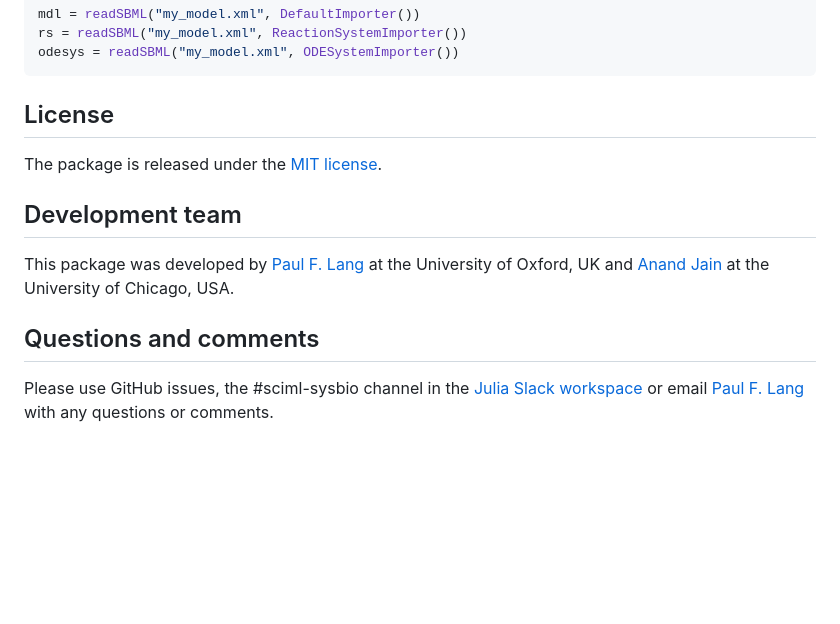
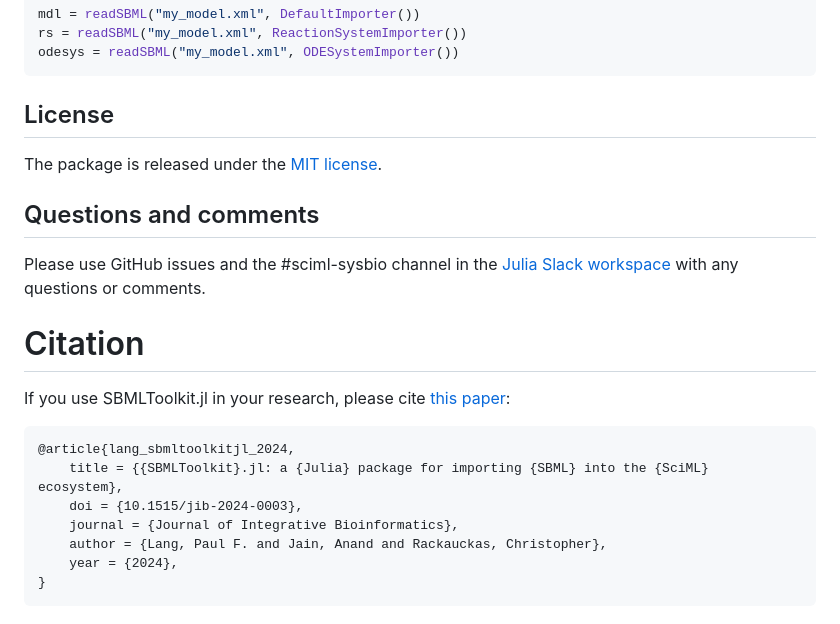
Before and after one commit to SciML/SBMLToolkit.jl, a Markdown page: README.md, the part around the change. Drawn GitHub-style; blank space fills up the shorter version.

Commit message:
link citation in readme

````diff
--- a/README.md
+++ b/README.md
@@ -55,10 +55,20 @@ odesys = readSBML("my_model.xml", ODESystemImporter())
 
 The package is released under the [MIT license](https://github.com/SciML/SBMLToolkit.jl/blob/main/LICENSE).
 
-## Development team
-
-This package was developed by [Paul F. Lang](https://www.linkedin.com/in/paul-lang-7b54a81a3/) at the University of Oxford, UK and [Anand Jain](https://github.com/anandijain) at the University of Chicago, USA.
-
 ## Questions and comments
 
-Please use GitHub issues, the #sciml-sysbio channel in the [Julia Slack workspace](https://julialang.org/slack/) or email [Paul F. Lang](mailto:plang@biosim.ai) with any questions or comments.
+Please use GitHub issues and the #sciml-sysbio channel in the [Julia Slack workspace](https://julialang.org/slack/) with any questions or comments.
+
+# Citation
+
+If you use SBMLToolkit.jl in your research, please cite [this paper](https://www.degruyter.com/document/doi/10.1515/jib-2024-0003/html):
+
+```
+@article{lang_sbmltoolkitjl_2024,
+	title = {{SBMLToolkit}.jl: a {Julia} package for importing {SBML} into the {SciML} ecosystem},
+	doi = {10.1515/jib-2024-0003},
+	journal = {Journal of Integrative Bioinformatics},
+	author = {Lang, Paul F. and Jain, Anand and Rackauckas, Christopher},
+	year = {2024},
+}
+```
````
